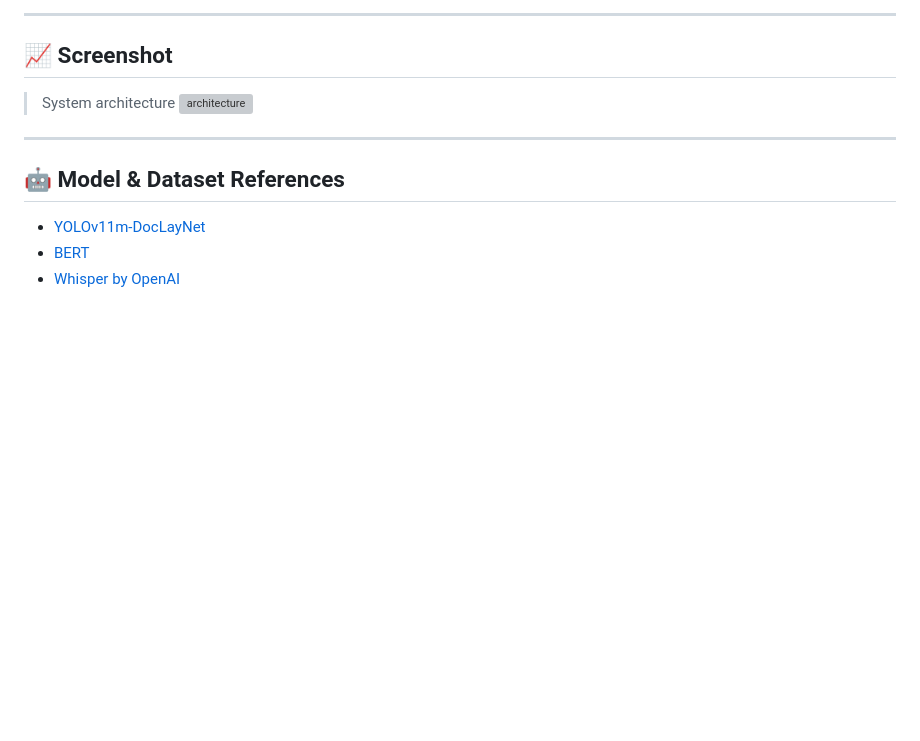
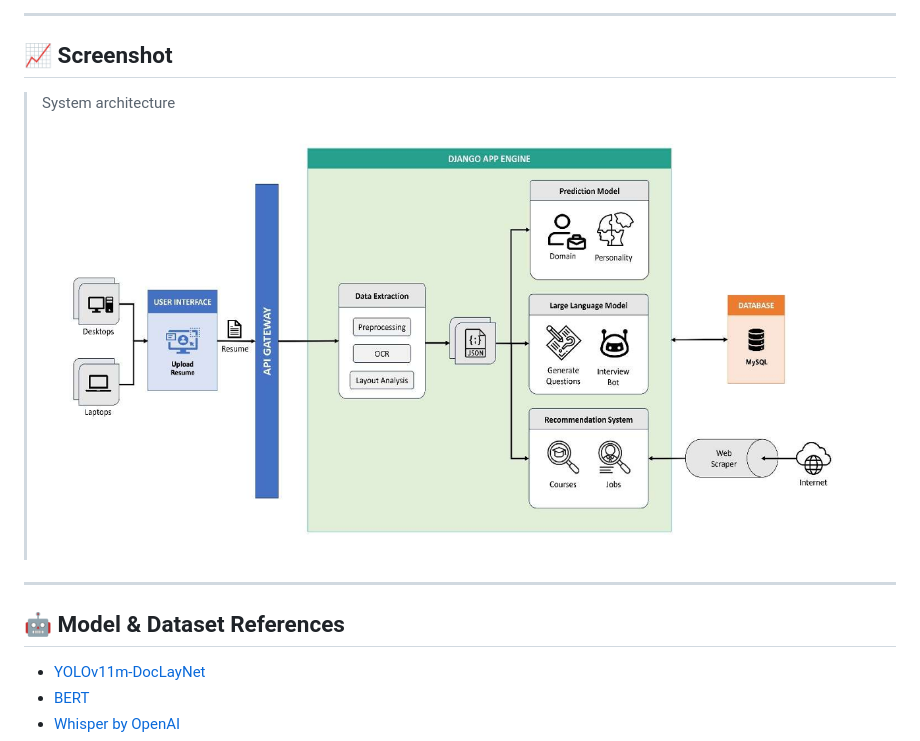
Before and after one commit to HarshWawa/RiseUP, a Markdown page: README.md, the part around the change. GitHub-like rendering; blank space fills up the shorter version; grey boxes are pictures that could not be loaded.

```diff
--- a/README.md
+++ b/README.md
@@ -130,7 +130,7 @@ python manage.py runserver
 ## 📈 Screenshot
 
 > System architecture
-> ![architecture](reference/arch.png)
+> ![architecture](References/arch.png)
 
 
 ---
```
